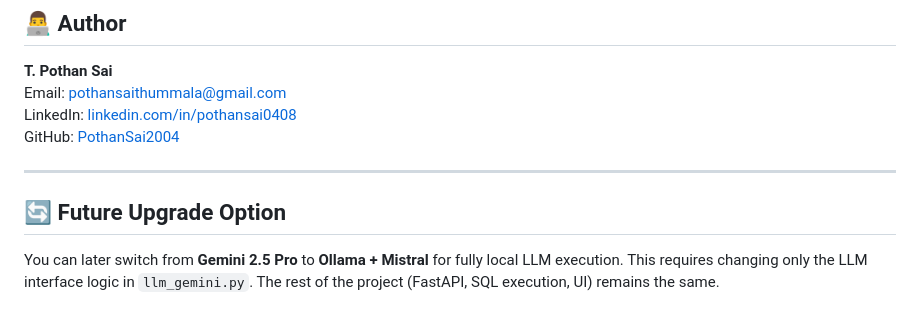
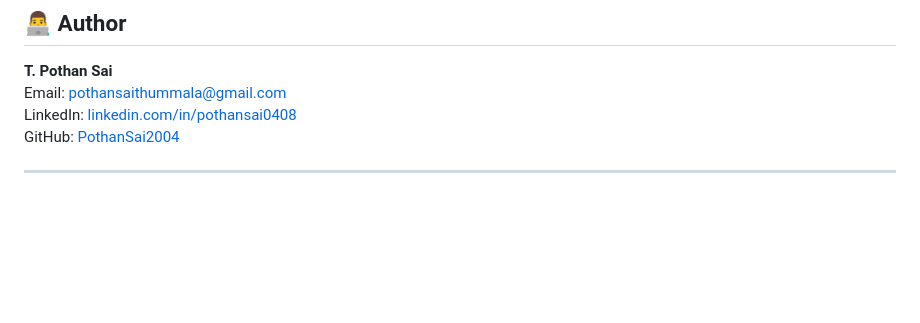
Before and after one commit to PothanSai2004/ai-ecommerce-data-assistant, a Markdown page: README.md, the part around the change. Drawn GitHub-style; blank space fills up the shorter version.

```diff
--- a/README.md
+++ b/README.md
@@ -101,7 +101,3 @@ LinkedIn: [linkedin.com/in/pothansai0408](https://www.linkedin.com/in/pothansai0
 GitHub: [PothanSai2004](https://github.com/PothanSai2004)
 
 ---
-
-## 🔄 Future Upgrade Option
-
-You can later switch from **Gemini 2.5 Pro** to **Ollama + Mistral** for fully local LLM execution. This requires changing only the LLM interface logic in `llm_gemini.py`. The rest of the project (FastAPI, SQL execution, UI) remains the same.
```
